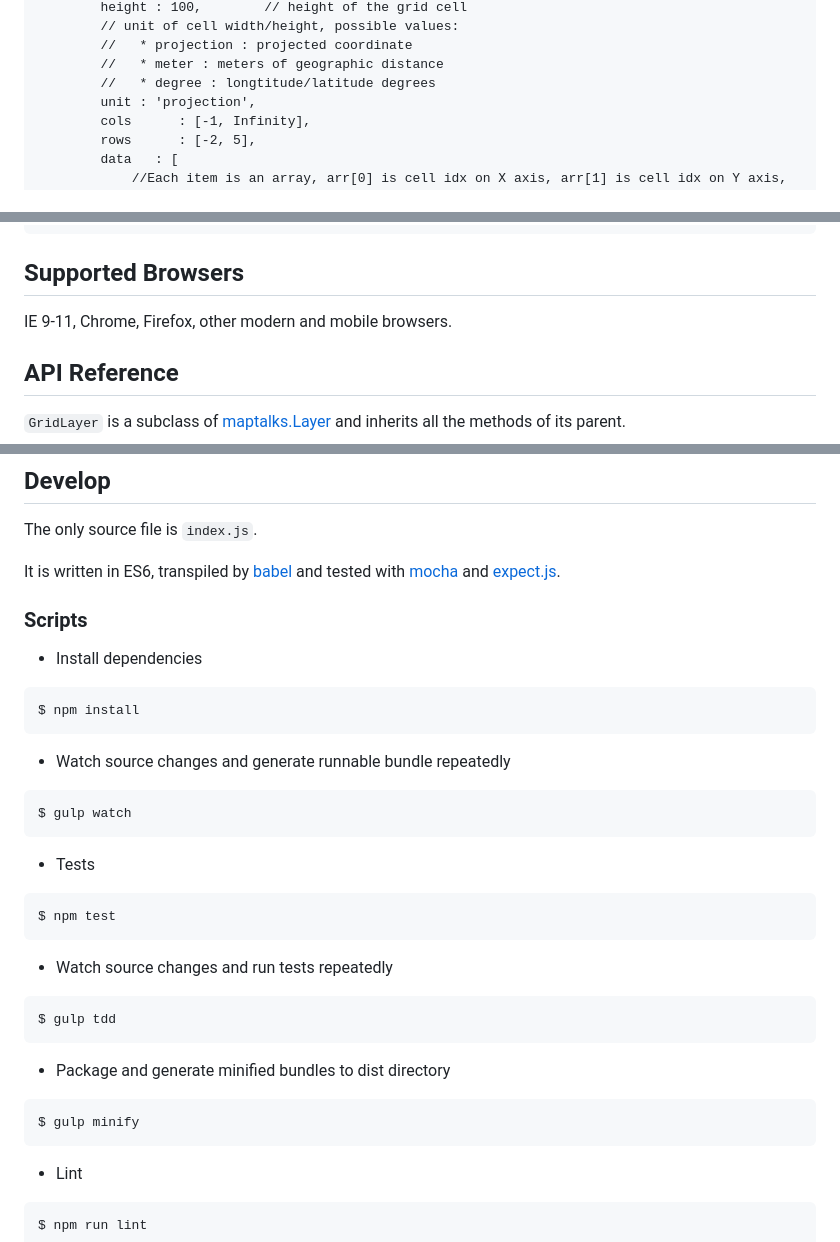
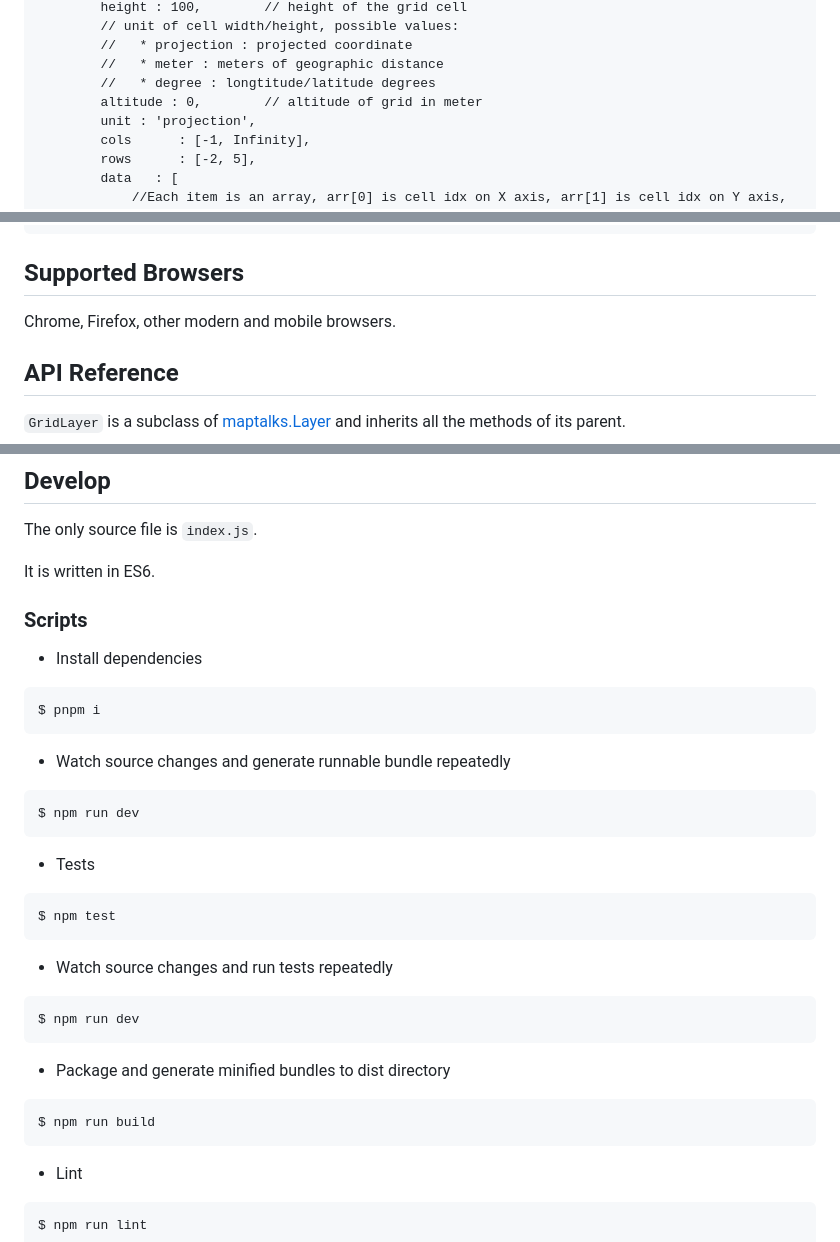
Before and after one commit to maptalks/maptalks.gridlayer, a Markdown page: README.md, 3 parts joined by grey strips. Rendered like a GitHub page.

````diff
--- a/README.md
+++ b/README.md
@@ -36,6 +36,7 @@ var grids = [
         //   * projection : projected coordinate
         //   * meter : meters of geographic distance
         //   * degree : longtitude/latitude degrees
+        altitude : 0,        // altitude of grid in meter
         unit : 'projection',
         cols      : [-1, Infinity],
         rows      : [-2, 5],
@@ -58,7 +59,7 @@ gridLayer.addTo(map);
 ```
 ## Supported Browsers
 
-IE 9-11, Chrome, Firefox, other modern and mobile browsers.
+Chrome, Firefox, other modern and mobile browsers.
 
 ## API Reference
 
@@ -209,18 +211,18 @@ We welcome any kind of contributions including issue reportings, pull requests,
 
 The only source file is ```index.js```.
 
-It is written in ES6, transpiled by [babel](https://babeljs.io/) and tested with [mocha](https://mochajs.org) and [expect.js](https://github.com/Automattic/expect.js).
+It is written in ES6.
 
 ### Scripts
 
 * Install dependencies
 ```shell
-$ npm install
+$ pnpm i
 ```
 
 * Watch source changes and generate runnable bundle repeatedly
 ```shell
-$ gulp watch
+$ npm run dev
 ```
 
 * Tests
@@ -230,12 +232,12 @@ $ npm test
 
 * Watch source changes and run tests repeatedly
 ```shell
-$ gulp tdd
+$ npm run dev
 ```
 
 * Package and generate minified bundles to dist directory
 ```shell
-$ gulp minify
+$ npm run build
 ```
 
 * Lint
````
Also changed, not shown: other parts of README.md (+1 -0 lines).
